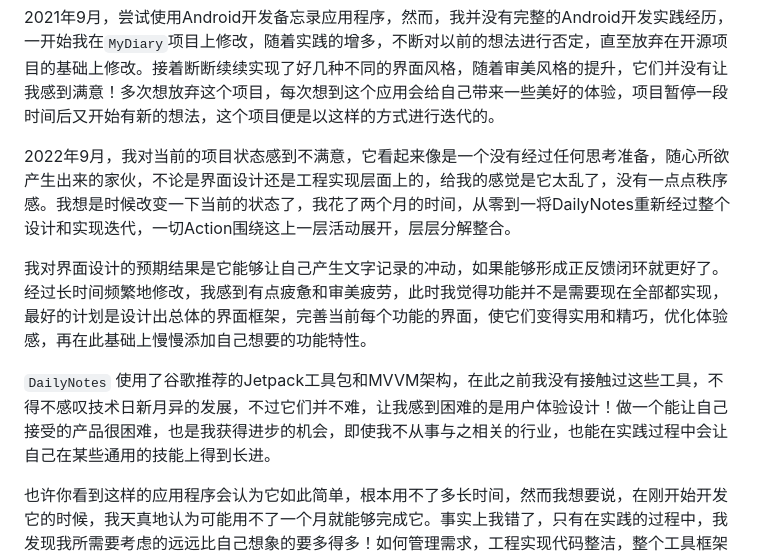
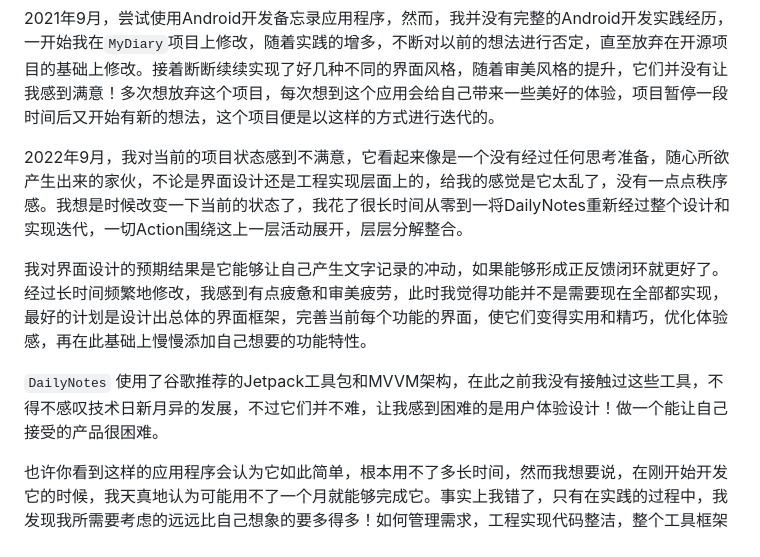
Before and after one commit to milylg/milylg.github.io, a Markdown page: story.md, the part around the change. Rendered like a GitHub page.

Commit message:
automatic push github

```diff
--- a/story.md
+++ b/story.md
@@ -90,11 +90,11 @@
 
 2021年9月，尝试使用Android开发备忘录应用程序，然而，我并没有完整的Android开发实践经历，一开始我在`MyDiary`项目上修改，随着实践的增多，不断对以前的想法进行否定，直至放弃在开源项目的基础上修改。接着断断续续实现了好几种不同的界面风格，随着审美风格的提升，它们并没有让我感到满意！多次想放弃这个项目，每次想到这个应用会给自己带来一些美好的体验，项目暂停一段时间后又开始有新的想法，这个项目便是以这样的方式进行迭代的。
 
-2022年9月，我对当前的项目状态感到不满意，它看起来像是一个没有经过任何思考准备，随心所欲产生出来的家伙，不论是界面设计还是工程实现层面上的，给我的感觉是它太乱了，没有一点点秩序感。我想是时候改变一下当前的状态了，我花了两个月的时间，从零到一将DailyNotes重新经过整个设计和实现迭代，一切Action围绕这上一层活动展开，层层分解整合。
+2022年9月，我对当前的项目状态感到不满意，它看起来像是一个没有经过任何思考准备，随心所欲产生出来的家伙，不论是界面设计还是工程实现层面上的，给我的感觉是它太乱了，没有一点点秩序感。我想是时候改变一下当前的状态了，我花了很长时间从零到一将DailyNotes重新经过整个设计和实现迭代，一切Action围绕这上一层活动展开，层层分解整合。
 
 我对界面设计的预期结果是它能够让自己产生文字记录的冲动，如果能够形成正反馈闭环就更好了。经过长时间频繁地修改，我感到有点疲惫和审美疲劳，此时我觉得功能并不是需要现在全部都实现，最好的计划是设计出总体的界面框架，完善当前每个功能的界面，使它们变得实用和精巧，优化体验感，再在此基础上慢慢添加自己想要的功能特性。
 
-`DailyNotes` 使用了谷歌推荐的Jetpack工具包和MVVM架构，在此之前我没有接触过这些工具，不得不感叹技术日新月异的发展，不过它们并不难，让我感到困难的是用户体验设计！做一个能让自己接受的产品很困难，也是我获得进步的机会，即使我不从事与之相关的行业，也能在实践过程中会让自己在某些通用的技能上得到长进。
+`DailyNotes` 使用了谷歌推荐的Jetpack工具包和MVVM架构，在此之前我没有接触过这些工具，不得不感叹技术日新月异的发展，不过它们并不难，让我感到困难的是用户体验设计！做一个能让自己接受的产品很困难。
 
 也许你看到这样的应用程序会认为它如此简单，根本用不了多长时间，然而我想要说，在刚开始开发它的时候，我天真地认为可能用不了一个月就能够完成它。事实上我错了，只有在实践的过程中，我发现我所需要考虑的远远比自己想象的要多得多！如何管理需求，工程实现代码整洁，整个工具框架选择以哪种形态搭建以及产品以哪种风格形式去展现出来...... 这些问题都需要按照一定的优先级去一一解决它，它并不是一帆风顺的，尤其是对像我这样的初级开发者来说，走了很多弯路，做了一些无用功，但它是值得的。
 
```
